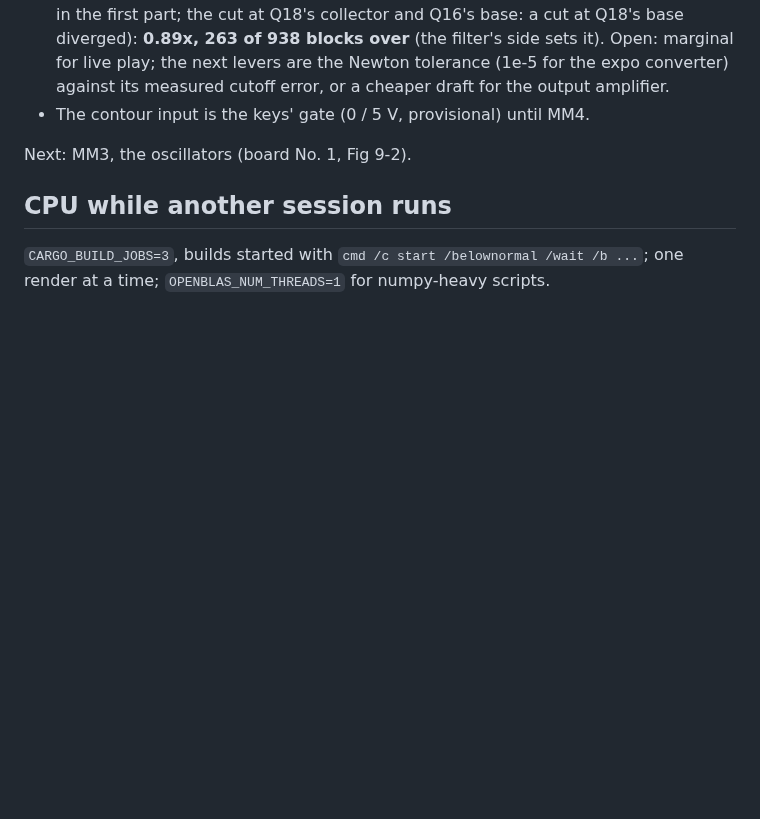
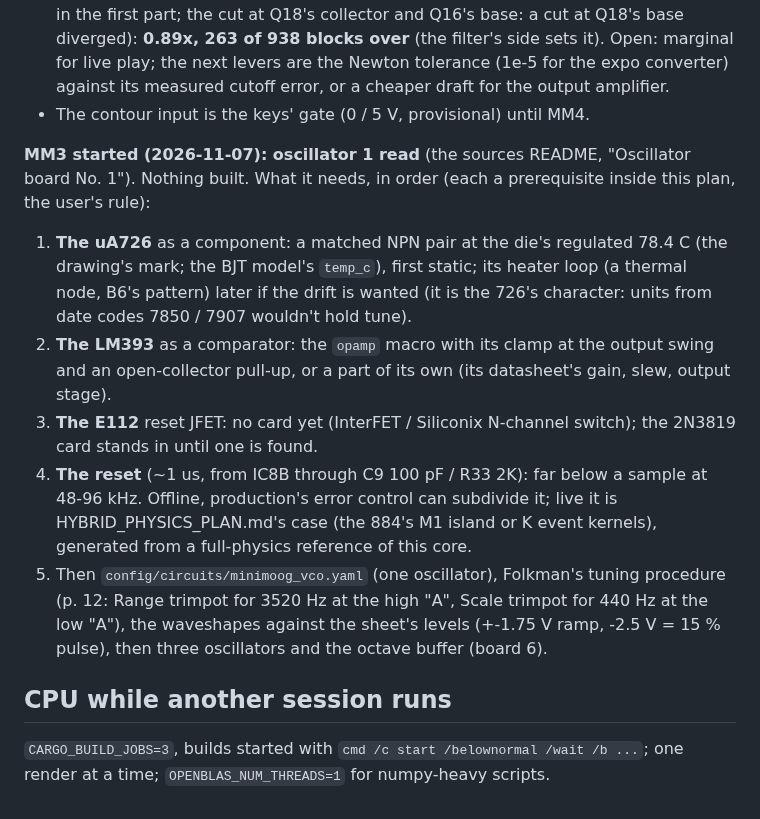
Before and after one commit to markgiroux3141/VST-Experiments, a Markdown page: docs/MINIMOOG_PLAN.md, the part around the change. GitHub-like rendering; blank space fills up the shorter version.

Commit message:
Minimoog MM3: oscillator 1 read from Fig 9-2; what building it needs
Co-Authored-By: Claude Opus 5.5 <noreply@anthropic.com>

```diff
--- a/docs/MINIMOOG_PLAN.md
+++ b/docs/MINIMOOG_PLAN.md
@@ -100,7 +100,24 @@ had it wrong; the load is the same, the trims held).
   error, or a cheaper draft for the output amplifier.
 - The contour input is the keys' gate (0 / 5 V, provisional) until MM4.
 
-Next: MM3, the oscillators (board No. 1, Fig 9-2).
+**MM3 started (2026-11-07): oscillator 1 read** (the sources README, "Oscillator board No. 1").
+Nothing built. What it needs, in order (each a prerequisite inside this plan, the user's rule):
+1. **The uA726** as a component: a matched NPN pair at the die's regulated 78.4 C (the drawing's
+   mark; the BJT model's `temp_c`), first static; its heater loop (a thermal node, B6's pattern)
+   later if the drift is wanted (it is the 726's character: units from date codes 7850 / 7907
+   wouldn't hold tune).
+2. **The LM393** as a comparator: the `opamp` macro with its clamp at the output swing and an
+   open-collector pull-up, or a part of its own (its datasheet's gain, slew, output stage).
+3. **The E112** reset JFET: no card yet (InterFET / Siliconix N-channel switch); the 2N3819 card
+   stands in until one is found.
+4. **The reset** (~1 us, from IC8B through C9 100 pF / R33 2K): far below a sample at 48-96 kHz.
+   Offline, production's error control can subdivide it; live it is HYBRID_PHYSICS_PLAN.md's
+   case (the 884's M1 island or K event kernels), generated from a full-physics reference of this
+   core.
+5. Then `config/circuits/minimoog_vco.yaml` (one oscillator), Folkman's tuning procedure (p. 12:
+   Range trimpot for 3520 Hz at the high "A", Scale trimpot for 440 Hz at the low "A"), the
+   waveshapes against the sheet's levels (+-1.75 V ramp, -2.5 V = 15 % pulse), then three
+   oscillators and the octave buffer (board 6).
 
 ## CPU while another session runs
 
```
Also changed, not shown: 1 other file.
